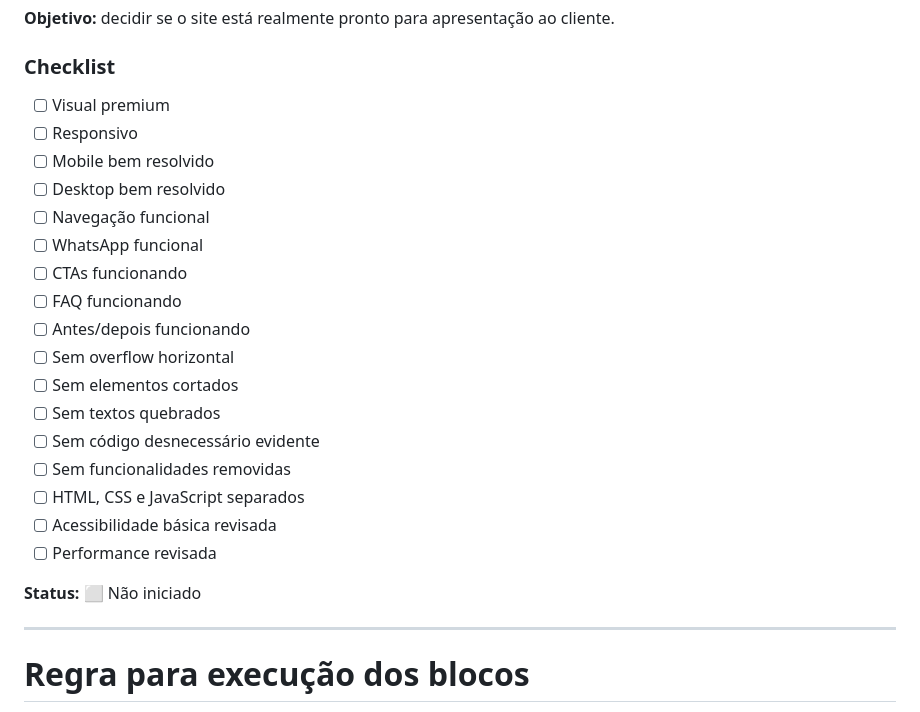
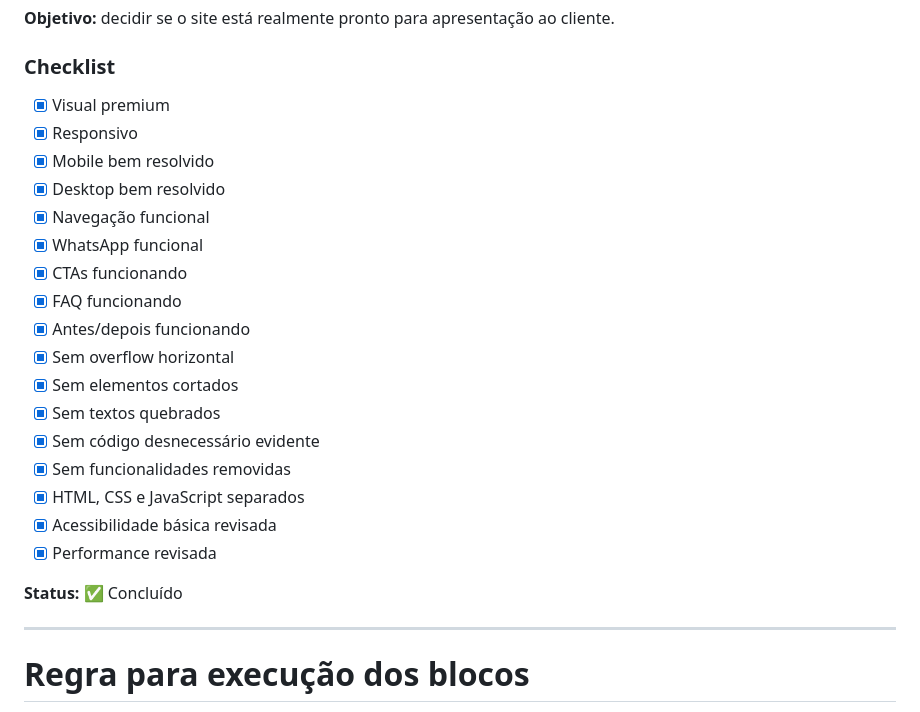
Before and after one commit to alair-code/dr-clean, a Markdown page: PLANO-REFINAMENTO-VISUAL.md, the part around the change. Rendered like a GitHub page.

Commit message:
docs: concluir auditoria final de qualidade

```diff
--- a/PLANO-REFINAMENTO-VISUAL.md
+++ b/PLANO-REFINAMENTO-VISUAL.md
@@ -407,25 +407,25 @@ Site visualmente refinado e funcional.
 
 ### Checklist
 
-- [ ] Visual premium
-- [ ] Responsivo
-- [ ] Mobile bem resolvido
-- [ ] Desktop bem resolvido
-- [ ] Navegação funcional
-- [ ] WhatsApp funcional
-- [ ] CTAs funcionando
-- [ ] FAQ funcionando
-- [ ] Antes/depois funcionando
-- [ ] Sem overflow horizontal
-- [ ] Sem elementos cortados
-- [ ] Sem textos quebrados
-- [ ] Sem código desnecessário evidente
-- [ ] Sem funcionalidades removidas
-- [ ] HTML, CSS e JavaScript separados
-- [ ] Acessibilidade básica revisada
-- [ ] Performance revisada
+- [x] Visual premium
+- [x] Responsivo
+- [x] Mobile bem resolvido
+- [x] Desktop bem resolvido
+- [x] Navegação funcional
+- [x] WhatsApp funcional
+- [x] CTAs funcionando
+- [x] FAQ funcionando
+- [x] Antes/depois funcionando
+- [x] Sem overflow horizontal
+- [x] Sem elementos cortados
+- [x] Sem textos quebrados
+- [x] Sem código desnecessário evidente
+- [x] Sem funcionalidades removidas
+- [x] HTML, CSS e JavaScript separados
+- [x] Acessibilidade básica revisada
+- [x] Performance revisada
 
-**Status:** ⬜ Não iniciado
+**Status:** ✅ Concluído
 
 ---
 
```
